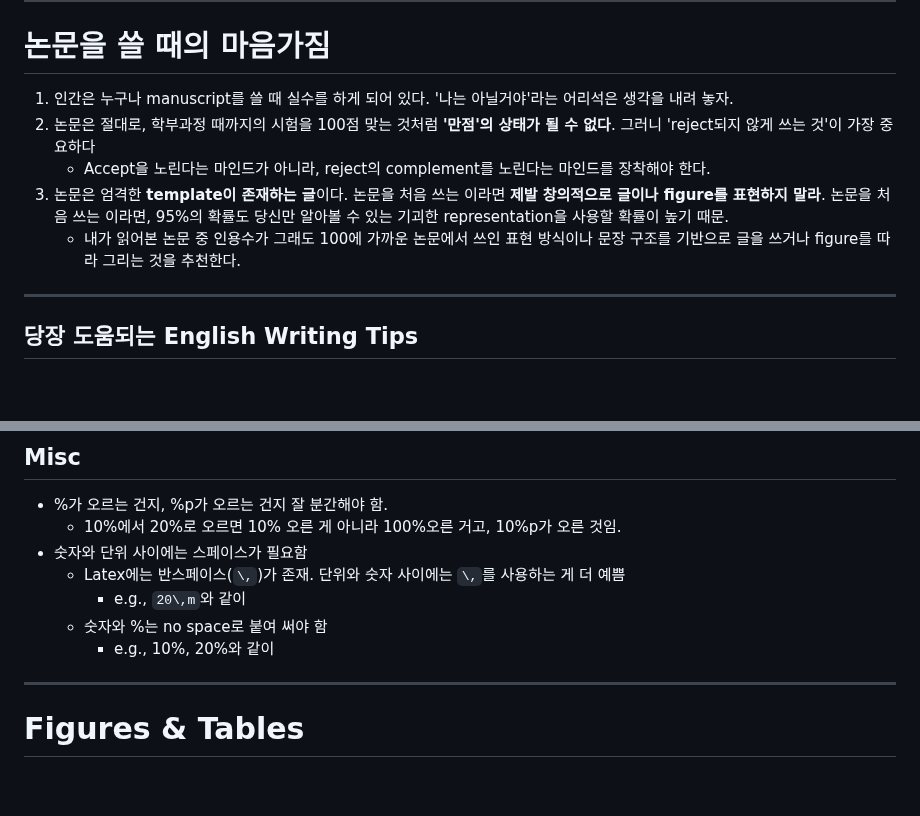
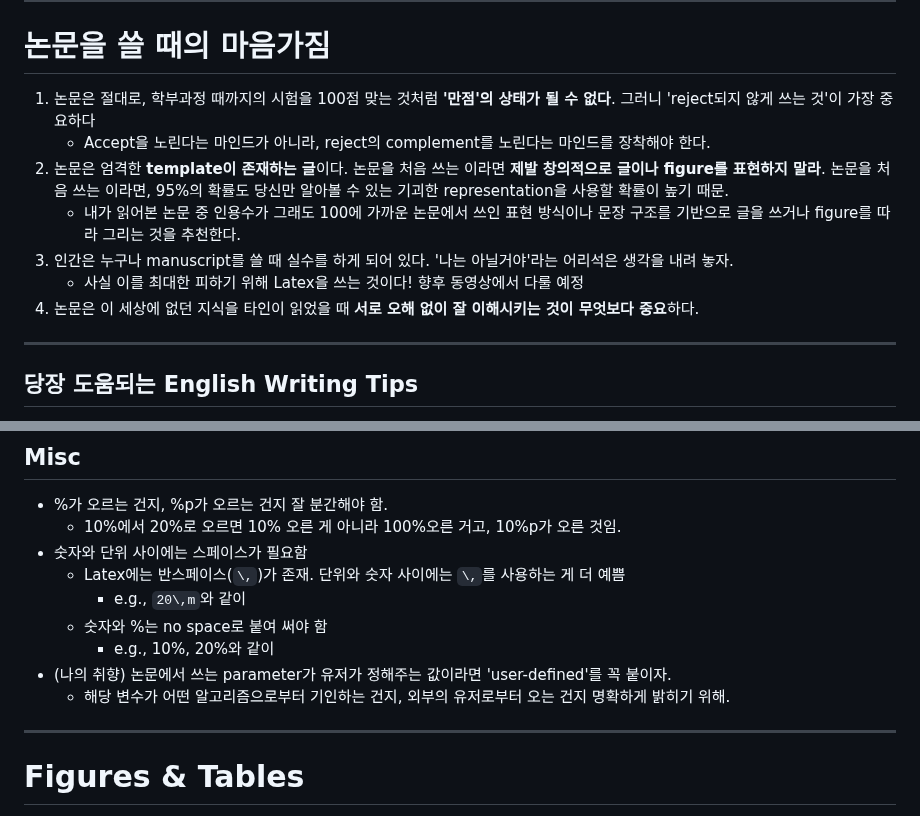
Before and after one commit to LimHyungTae/paper-writing-checklist, a Markdown page: README.md, 2 parts joined by grey strips. Rendered like a GitHub page; blank space fills up the shorter version.

```diff
--- a/README.md
+++ b/README.md
@@ -9,11 +9,14 @@
 
 # 논문을 쓸 때의 마음가짐
 
-1. 인간은 누구나 manuscript를 쓸 때 실수를 하게 되어 있다. '나는 아닐거야'라는 어리석은 생각을 내려 놓자.
-2. 논문은 절대로, 학부과정 때까지의 시험을 100점 맞는 것처럼 **'만점'의 상태가 될 수 없다**.  그러니 'reject되지 않게 쓰는 것'이 가장 중요하다
+1. 논문은 절대로, 학부과정 때까지의 시험을 100점 맞는 것처럼 **'만점'의 상태가 될 수 없다**.  그러니 'reject되지 않게 쓰는 것'이 가장 중요하다
     * Accept을 노린다는 마인드가 아니라, reject의 complement를 노린다는 마인드를 장착해야 한다.
-3. 논문은 엄격한 **template이 존재하는 글**이다. 논문을 처음 쓰는 이라면 **제발 창의적으로 글이나 figure를 표현하지 말라**. 논문을 처음 쓰는 이라면, 95%의 확률도 당신만 알아볼 수 있는 기괴한 representation을 사용할 확률이 높기 때문.
+2. 논문은 엄격한 **template이 존재하는 글**이다. 논문을 처음 쓰는 이라면 **제발 창의적으로 글이나 figure를 표현하지 말라**. 논문을 처음 쓰는 이라면, 95%의 확률도 당신만 알아볼 수 있는 기괴한 representation을 사용할 확률이 높기 때문.
     * 내가 읽어본 논문 중 인용수가 그래도 100에 가까운 논문에서 쓰인 표현 방식이나 문장 구조를 기반으로 글을 쓰거나 figure를 따라 그리는 것을 추천한다.
+3. 인간은 누구나 manuscript를 쓸 때 실수를 하게 되어 있다. '나는 아닐거야'라는 어리석은 생각을 내려 놓자.
+   * 사실 이를 최대한 피하기 위해 Latex을 쓰는 것이다! 향후 동영상에서 다룰 예정
+4. 논문은 이 세상에 없던 지식을 타인이 읽었을 때 **서로 오해 없이 잘 이해시키는 것이 무엇보다 중요**하다.
+
 
 ---
 
@@ -76,6 +79,8 @@
       * e.g., `20\,m`와 같이
   * 숫자와 %는 no space로 붙여 써야 함
       * e.g., 10%, 20%와 같이
+* (나의 취향) 논문에서 쓰는 parameter가 유저가 정해주는 값이라면 'user-defined'를 꼭 붙이자.
+   * 해당 변수가 어떤 알고리즘으로부터 기인하는 건지, 외부의 유저로부터 오는 건지 명확하게 밝히기 위해.
 
 ---
 
```
